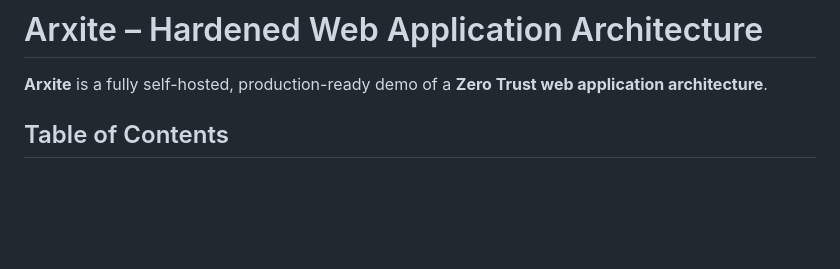
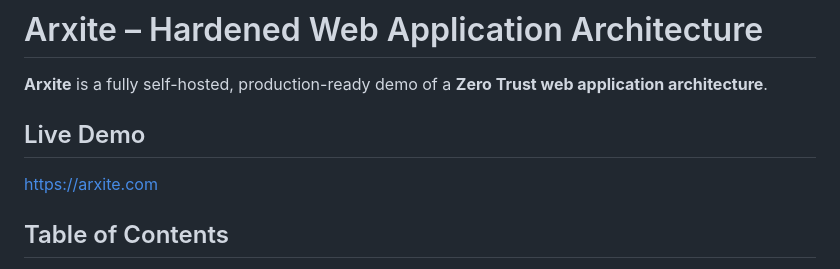
Before and after one commit to vilhelmhilding/arxite, a Markdown page: README.md, the part around the change. Rendered like a GitHub page; blank space fills up the shorter version.

```diff
--- a/README.md
+++ b/README.md
@@ -1,6 +1,9 @@
 # Arxite – Hardened Web Application Architecture
 
 **Arxite** is a fully self-hosted, production-ready demo of a **Zero Trust web application architecture**.
+
+## Live Demo
+https://arxite.com
 
 ## Table of Contents
 - [Key Features](#key-features)
```
